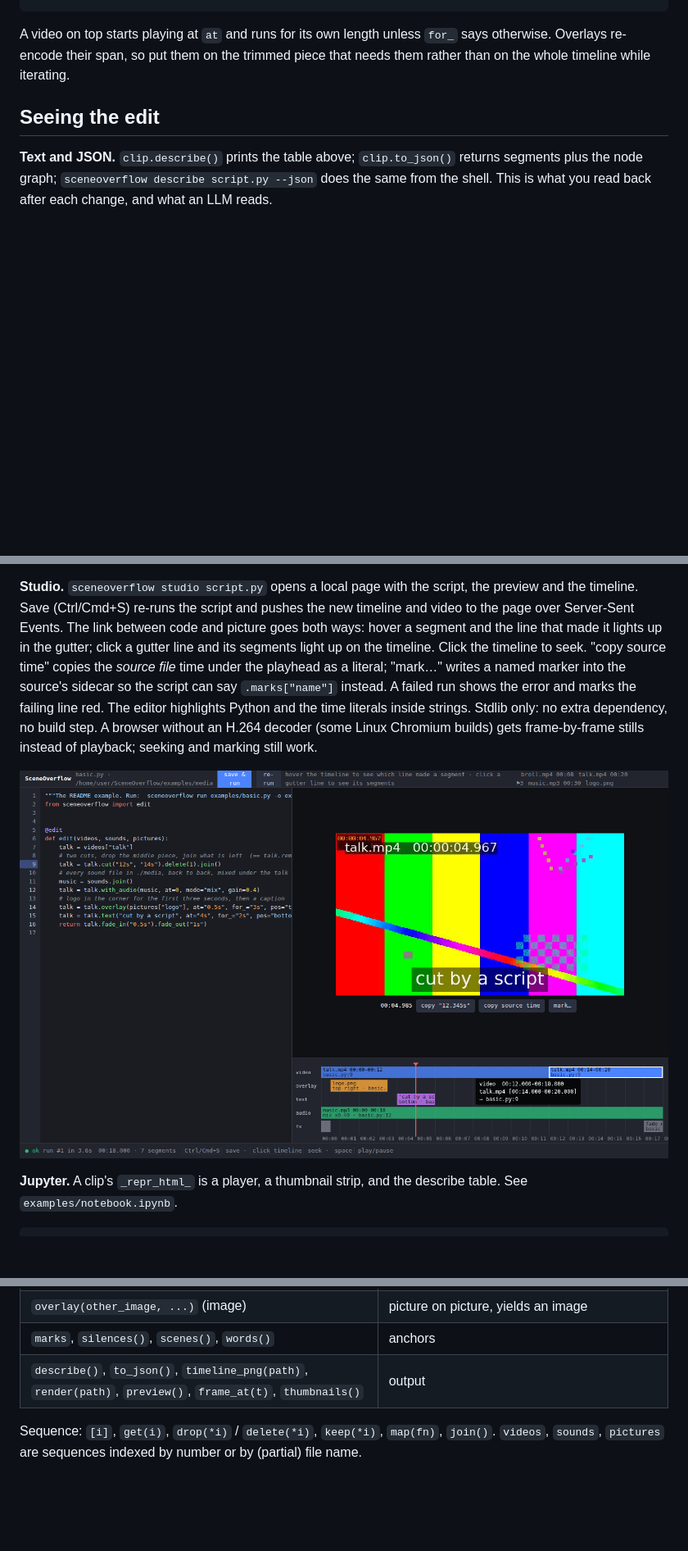
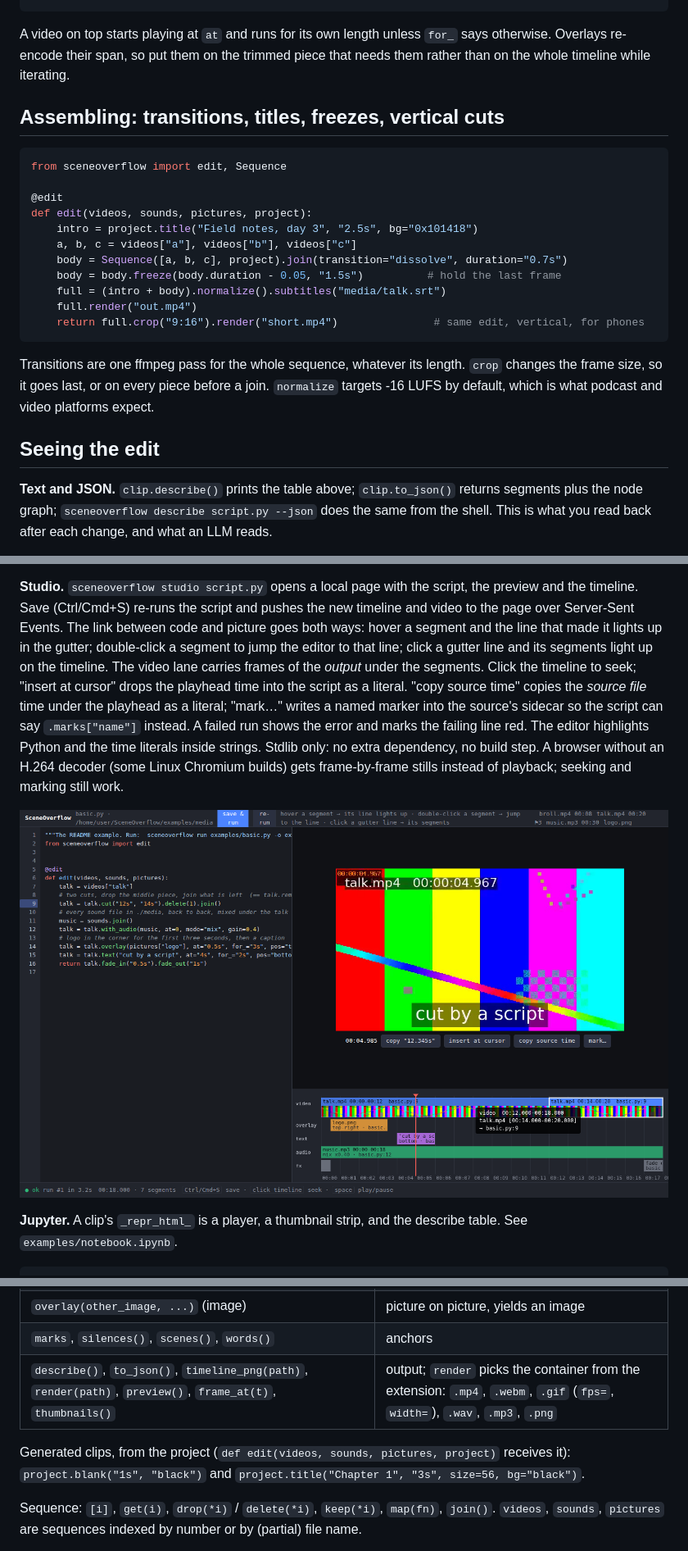
Before and after one commit to monjar/SceneOverflow, a Markdown page: README.md, 3 parts joined by grey strips. Shown at 82% size. GitHub-like rendering; pictures changed too: docs/images/studio.png; blank space fills up the shorter version.

Commit message:
Studio: output frames in the video lane, double-click a segment to jump to its line, insert playhead time at cursor

````diff
--- a/README.md
+++ b/README.md
@@ -150,6 +150,26 @@ A video on top starts playing at `at` and runs for its own length unless `for_`
 otherwise. Overlays re-encode their span, so put them on the trimmed piece that needs
 them rather than on the whole timeline while iterating.
 
+## Assembling: transitions, titles, freezes, vertical cuts
+
+```python
+from sceneoverflow import edit, Sequence
+
+@edit
+def edit(videos, sounds, pictures, project):
+    intro = project.title("Field notes, day 3", "2.5s", bg="0x101418")
+    a, b, c = videos["a"], videos["b"], videos["c"]
+    body = Sequence([a, b, c], project).join(transition="dissolve", duration="0.7s")
+    body = body.freeze(body.duration - 0.05, "1.5s")          # hold the last frame
+    full = (intro + body).normalize().subtitles("media/talk.srt")
+    full.render("out.mp4")
+    return full.crop("9:16").render("short.mp4")               # same edit, vertical, for phones
+```
+
+Transitions are one ffmpeg pass for the whole sequence, whatever its length. `crop`
+changes the frame size, so it goes last, or on every piece before a join. `normalize`
+targets -16 LUFS by default, which is what podcast and video platforms expect.
+
 ## Seeing the edit
 
 **Text and JSON.** `clip.describe()` prints the table above; `clip.to_json()` returns
@@ -174,8 +194,10 @@ re-rendered only the second piece, the concat, and the pixel ops downstream of i
 preview and the timeline. Save (Ctrl/Cmd+S) re-runs the script and pushes the new
 timeline and video to the page over Server-Sent Events. The link between code and
 picture goes both ways: hover a segment and the line that made it lights up in the
-gutter; click a gutter line and its segments light up on the timeline. Click the
-timeline to seek. "copy source time" copies the *source file* time under the playhead
+gutter; double-click a segment to jump the editor to that line; click a gutter line and
+its segments light up on the timeline. The video lane carries frames of the *output*
+under the segments. Click the timeline to seek; "insert at cursor" drops the playhead
+time into the script as a literal. "copy source time" copies the *source file* time under the playhead
 as a literal; "mark…" writes a named marker into the source's sidecar so the script
 can say `.marks["name"]` instead. A failed run shows the error and marks the failing
 line red. The editor highlights Python and the time literals inside strings. Stdlib only:
@@ -259,7 +286,10 @@ Clip (video or audio unless noted):
 | `as_clip(d)` (image) | a still video of duration `d` |
 | `overlay(other_image, ...)` (image) | picture on picture, yields an image |
 | `marks`, `silences()`, `scenes()`, `words()` | anchors |
-| `describe()`, `to_json()`, `timeline_png(path)`, `render(path)`, `preview()`, `frame_at(t)`, `thumbnails()` | output |
+| `describe()`, `to_json()`, `timeline_png(path)`, `render(path)`, `preview()`, `frame_at(t)`, `thumbnails()` | output; `render` picks the container from the extension: `.mp4`, `.webm`, `.gif` (`fps=`, `width=`), `.wav`, `.mp3`, `.png` |
+
+Generated clips, from the project (`def edit(videos, sounds, pictures, project)` receives it):
+`project.blank("1s", "black")` and `project.title("Chapter 1", "3s", size=56, bg="black")`.
 
 Sequence: `[i]`, `get(i)`, `drop(*i)` / `delete(*i)`, `keep(*i)`, `map(fn)`, `join()`.
 `videos`, `sounds`, `pictures` are sequences indexed by number or by (partial) file name.
````
Also changed, not shown: other parts of README.md (+6 -1 lines), CLAUDE.md (+2 -0 lines), 3 other files.
